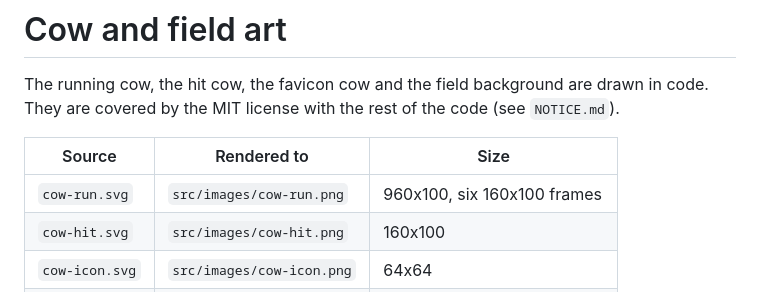
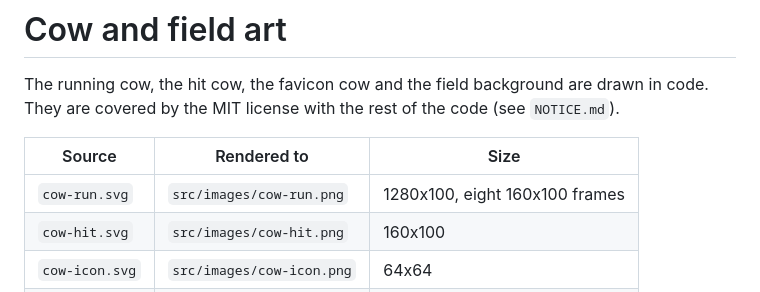
Before and after one commit to jadedm/feed-the-cow, a Markdown page: art/README.md, the part around the change. GitHub-like rendering.

```diff
--- a/art/README.md
+++ b/art/README.md
@@ -4,7 +4,7 @@ The running cow, the hit cow, the favicon cow and the field background are drawn
 
 | Source | Rendered to | Size |
 | --- | --- | --- |
-| `cow-run.svg` | `src/images/cow-run.png` | 960x100, six 160x100 frames |
+| `cow-run.svg` | `src/images/cow-run.png` | 1280x100, eight 160x100 frames |
 | `cow-hit.svg` | `src/images/cow-hit.png` | 160x100 |
 | `cow-icon.svg` | `src/images/cow-icon.png` | 64x64 |
 | `field.svg` | `src/images/field.png` | 960x540, repeats left to right |
```
Also changed, not shown: README.md (+1 -1 lines), src/images/cow-hit.png, src/images/cow-icon.png, src/images/cow-run.png, 8 other files.
